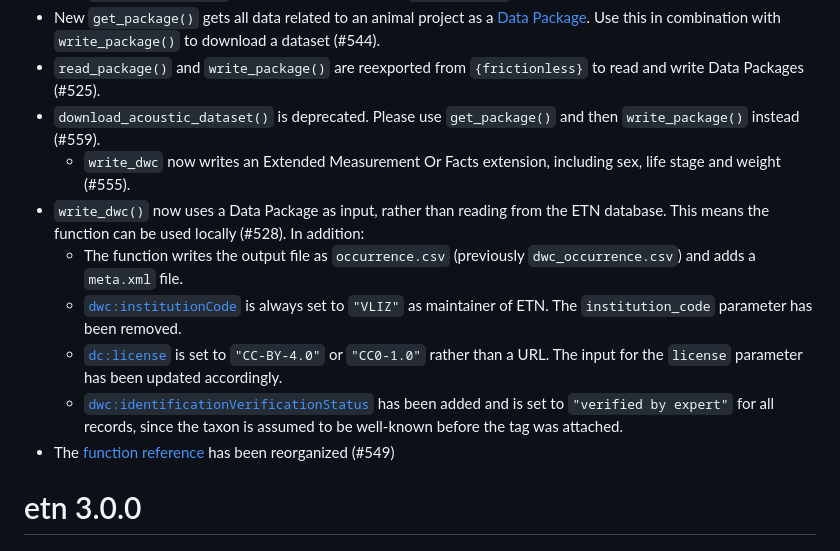
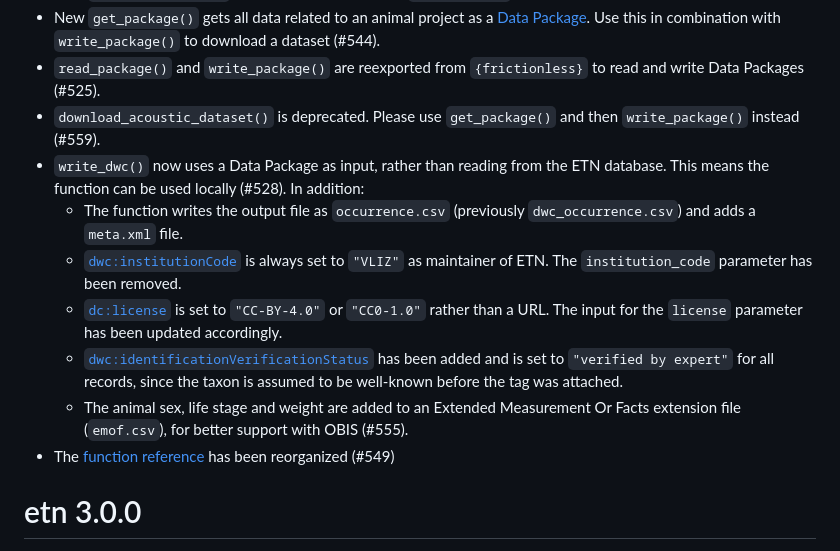
Before and after one commit to inbo/etn, a Markdown page: NEWS.md, the part around the change. Rendered like a GitHub page.

Commit message:
Rephrase

```diff
--- a/NEWS.md
+++ b/NEWS.md
@@ -6,12 +6,12 @@
 * New `get_package()` gets all data related to an animal project as a [Data Package](https://specs.frictionlessdata.io/data-package/). Use this in combination with `write_package()` to download a dataset (#544).
 * `read_package()` and `write_package()` are reexported from `{frictionless}` to read and write Data Packages (#525).
 * `download_acoustic_dataset()` is deprecated. Please use `get_package()` and then `write_package()` instead (#559).
-  * `write_dwc` now writes an Extended Measurement Or Facts extension, including sex, life stage and weight (#555).
 * `write_dwc()` now uses a Data Package as input, rather than reading from the ETN database. This means the function can be used locally (#528). In addition:
   * The function writes the output file as `occurrence.csv` (previously `dwc_occurrence.csv`) and adds a `meta.xml` file.
   * [`dwc:institutionCode`](http://rs.tdwg.org/dwc/terms/institutionCode) is always set to `"VLIZ"` as maintainer of ETN. The `institution_code` parameter has been removed.
   * [`dc:license`](http://purl.org/dc/terms/license) is set to `"CC-BY-4.0"` or `"CC0-1.0"` rather than a URL. The input for the `license` parameter has been updated accordingly.
   * [`dwc:identificationVerificationStatus`](http://rs.tdwg.org/dwc/terms/identificationVerificationStatus) has been added and is set to `"verified by expert"` for all records, since the taxon is assumed to be well-known before the tag was attached.
+  * The animal sex, life stage and weight are added to an Extended Measurement Or Facts extension file (`emof.csv`), for better support with OBIS (#555).
 * The [function reference](https://inbo.github.io/etn/reference/index.html) has been reorganized (#549)
 
 # etn 3.0.0
```
